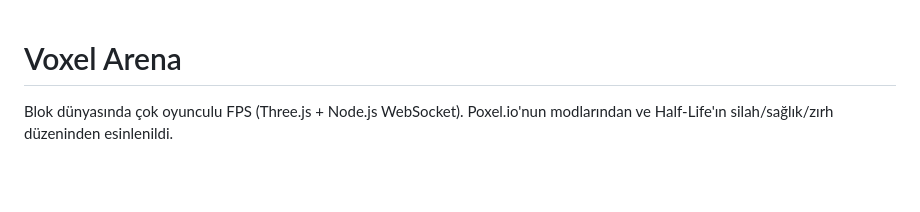
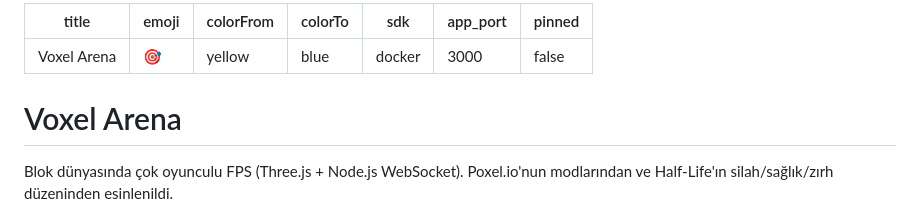
Before and after one commit to erdalalpselcuk-del/voxel-arena, a Markdown page: README.md, the part around the change. Drawn GitHub-style; blank space fills up the shorter version.

Commit message:
Hugging Face Spaces için README başlığı
Co-Authored-By: Claude Sonnet 5.5 <noreply@anthropic.com>
Claude-Session: https://claude.ai/code/session_016PVa9nrJ3MaLeQLEuCkY69

```diff
--- a/README.md
+++ b/README.md
@@ -1,3 +1,13 @@
+---
+title: Voxel Arena
+emoji: 🎯
+colorFrom: yellow
+colorTo: blue
+sdk: docker
+app_port: 3000
+pinned: false
+---
+
 # Voxel Arena
 
 Blok dünyasında çok oyunculu FPS (Three.js + Node.js WebSocket). Poxel.io'nun modlarından ve Half-Life'ın silah/sağlık/zırh düzeninden esinlenildi.
```
